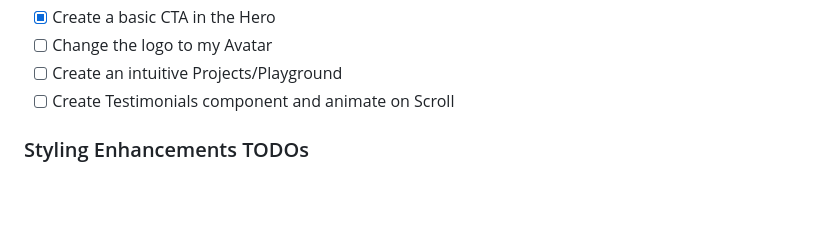
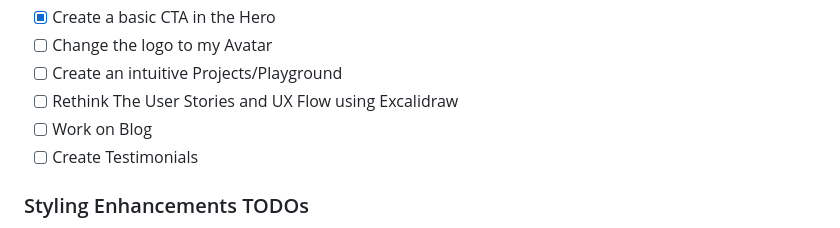
Before and after one commit to Pooreffects/pooreffects-v1, a Markdown page: README.md, the part around the change. Drawn GitHub-style; blank space fills up the shorter version.

Commit message:
chore: added a TODO step

```diff
--- a/README.md
+++ b/README.md
@@ -100,7 +100,9 @@ This project is licensed under the MIT License - see the [LICENSE](LICENSE) file
 - [x] Create a basic CTA in the Hero
 - [ ] Change the logo to my Avatar
 - [ ] Create an intuitive Projects/Playground
-- [ ] Create Testimonials component and animate on Scroll
+- [ ] Rethink The User Stories and UX Flow using Excalidraw
+- [ ] Work on Blog
+- [ ] Create Testimonials
 
 ### Styling Enhancements TODOs
 
```
